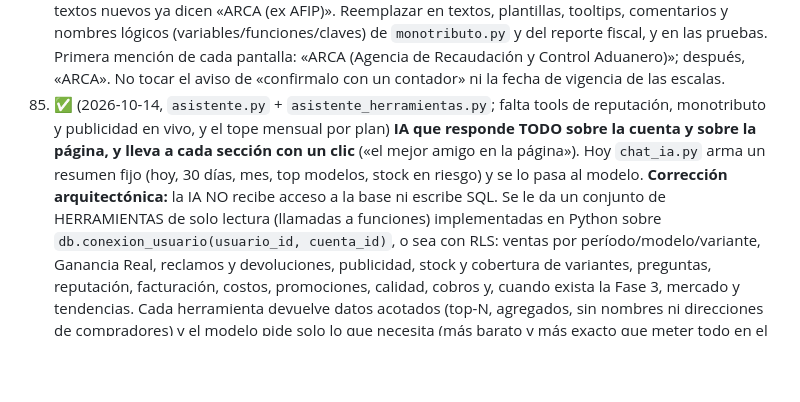
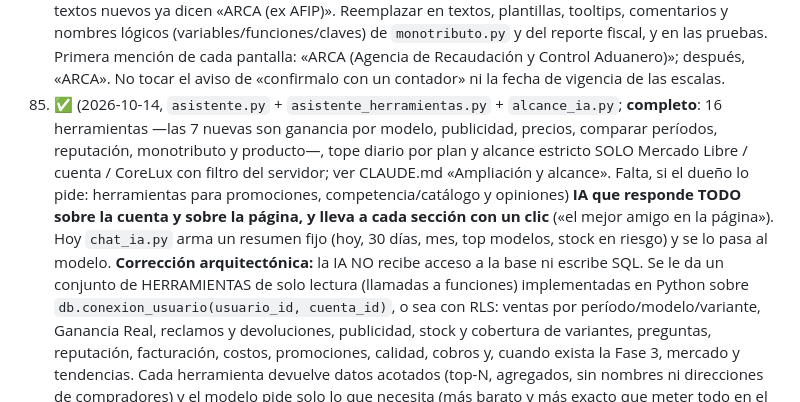
Before and after one commit to GestionCore/CoreCore, a Markdown page: PENDIENTES.md, the part around the change. GitHub-like rendering; blank space fills up the shorter version.

Commit message:
docs: PENDIENTES marca la IA con herramientas como completa
Co-Authored-By: Claude Sonnet 5.5 <noreply@anthropic.com>

```diff
--- a/PENDIENTES.md
+++ b/PENDIENTES.md
@@ -252,7 +252,7 @@ Lo que ya se miró del código para cada uno (las correcciones de arquitectura v
     **Lo que ya existe:** «Sugerir con IA» (`/api/preguntas/sugerir`), «Ignorar» (`/api/preguntas/ignorar`, estado `ignorada`) y «Publicar respuesta» (`/api/preguntas/responder`, auditado). **Lo nuevo:** (a) «Ya la respondí» NO debe creerle a ciegas a la persona: primero re-consulta la pregunta a Mercado Libre (`GET /questions/{id}`) y recién ahí la marca `respondida`; si MeLi dice que sigue sin responder, lo avisa; (b) «Borrar»: Mercado Libre permite al vendedor borrar una pregunta de un comprador (`DELETE /questions/{id}`) ❓ NO verificado, hay que probarlo en la cuenta de prueba antes; es destructivo → `confirmarDecision`, `@auditar` + etiqueta en `ETIQUETAS`, y si la API no lo permite el botón pasa a «Ocultar» (estado local, y se dice); (c) «Sugerir respuestas» en plural: 2–3 opciones, armadas con los atributos reales de la publicación (`atributos_clave`) para que en electrónica cite la memoria o el voltaje correctos, con el límite de pedidos de IA y SIN envío automático; (d) una pregunta ignorada u oculta no cuenta para el aviso de «sin responder hace más de 24 h» de Salud de cuenta (ya cuenta solo `pendiente`); (e) jerarquía de botones: un solo primario por tarjeta/lista.
 83. ✅ (2026-10-13: sección propia `calculadora` en `nav_config`, sin pestañas ni «más usada») **Calculadora como ítem propio del menú lateral** (`/calculadora`). Hoy ya existe, pero como pestaña dentro de una sección (`nav_config.py`: `nav_key: "calculadora"`). **Cuidado:** el menú se arma desde `GRUPOS_NAV` y `tests/test_navegacion.py` exige que todo `active_nav` pertenezca a una sección; un ítem suelto necesita un campo nuevo en `nav_config` (sección de un solo ítem, sin pestañas) y que aparezca también en «Más» de la barra inferior del celular. El atajo de Ctrl+K ya existe.
 84. ✅ (2026-10-13: ya no queda «AFIP» en ningún `.py`/`.html`/`.js`; una prueba lo exige) **AFIP → ARCA** (Agencia de Recaudación y Control Aduanero). Alcance medido: 9 apariciones en 3 archivos (`monotributo.py` 5, `templates/monotributo.html` 3, `templates/reporte_fiscal.html` 1); varios textos nuevos ya dicen «ARCA (ex AFIP)». Reemplazar en textos, plantillas, tooltips, comentarios y nombres lógicos (variables/funciones/claves) de `monotributo.py` y del reporte fiscal, y en las pruebas. Primera mención de cada pantalla: «ARCA (Agencia de Recaudación y Control Aduanero)»; después, «ARCA». No tocar el aviso de «confirmalo con un contador» ni la fecha de vigencia de las escalas.
-85. ✅ (2026-10-14, `asistente.py` + `asistente_herramientas.py`; falta tools de reputación, monotributo y publicidad en vivo, y el tope mensual por plan) **IA que responde TODO sobre la cuenta y sobre la página, y lleva a cada sección con un clic** («el mejor amigo en la página»). Hoy `chat_ia.py` arma un resumen fijo (hoy, 30 días, mes, top modelos, stock en riesgo) y se lo pasa al modelo.
+85. ✅ (2026-10-14, `asistente.py` + `asistente_herramientas.py` + `alcance_ia.py`; **completo**: 16 herramientas —las 7 nuevas son ganancia por modelo, publicidad, precios, comparar períodos, reputación, monotributo y producto—, tope diario por plan y alcance estricto SOLO Mercado Libre / cuenta / CoreLux con filtro del servidor; ver CLAUDE.md «Ampliación y alcance». Falta, si el dueño lo pide: herramientas para promociones, competencia/catálogo y opiniones) **IA que responde TODO sobre la cuenta y sobre la página, y lleva a cada sección con un clic** («el mejor amigo en la página»). Hoy `chat_ia.py` arma un resumen fijo (hoy, 30 días, mes, top modelos, stock en riesgo) y se lo pasa al modelo.
     **Corrección arquitectónica:** la IA NO recibe acceso a la base ni escribe SQL. Se le da un conjunto de HERRAMIENTAS de solo lectura (llamadas a funciones) implementadas en Python sobre `db.conexion_usuario(usuario_id, cuenta_id)`, o sea con RLS: ventas por período/modelo/variante, Ganancia Real, reclamos y devoluciones, publicidad, stock y cobertura de variantes, preguntas, reputación, facturación, costos, promociones, calidad, cobros y, cuando exista la Fase 3, mercado y tendencias. Cada herramienta devuelve datos acotados (top-N, agregados, sin nombres ni direcciones de compradores) y el modelo pide solo lo que necesita (más barato y más exacto que meter todo en el prompt).
     **Navegación con un clic:** el modelo escribe un marcador controlado (por ejemplo `[[ir:publicidad]]`); el servidor lo valida contra una lista cerrada generada de `nav_config.py` (clave → ruta + nombre) y el navegador lo dibuja como botón (texto con `textContent`; nunca URLs ni HTML que escriba el modelo).
     **Conocimiento de la página:** una guía versionada de qué hace cada sección y del glosario de la plata (Ganancia neta real / Te queda / Margen…), generada desde `nav_config` y un texto corto por pantalla. **Reglas:** sin acciones que cambien datos (si algún día las hay, con confirmación explícita, regla del proyecto); lo fiscal/legal siempre «confirmalo con tu contador»; sin números inventados (solo lo que devolvieron las herramientas, diciendo período y pantalla de origen); multi-rubro: variantes por etiqueta/atributos, nunca «talle». **Seguridad:** los textos de compradores, títulos y preguntas son datos NO confiables dentro de las respuestas de las herramientas (prueba de inyección: no se obedecen); límite de pedidos y tope mensual por plan (`limitador.py`, costo). **Legal:** los datos de la cuenta salen al proveedor de IA (hoy DeepSeek): actualizar Privacidad (revisión legal del dueño, A4 de §0d) y minimizar datos personales.
```
